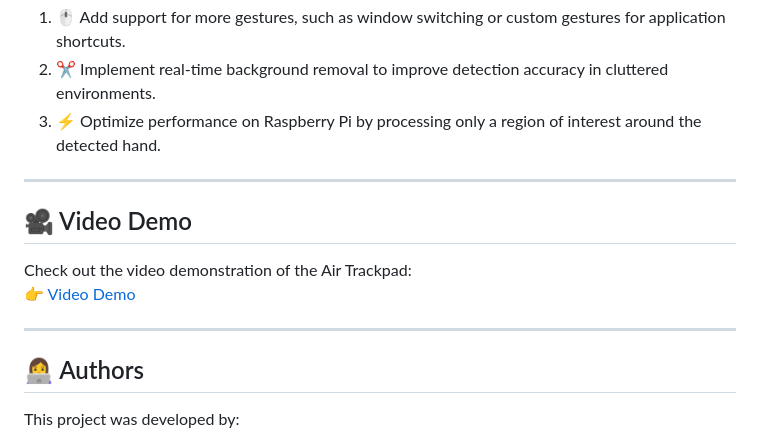
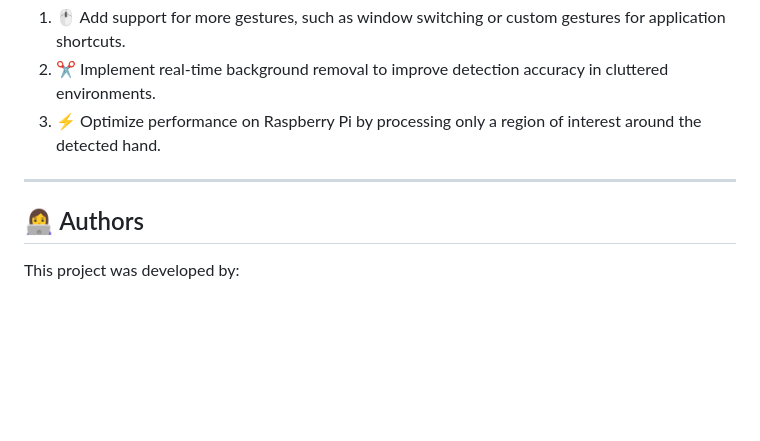
Before and after one commit to Drakit0/AirTrackPad, a Markdown page: README.md, the part around the change. Rendered like a GitHub page; blank space fills up the shorter version.

```diff
--- a/README.md
+++ b/README.md
@@ -72,13 +72,6 @@ To enhance the project:
 
 ---
 
-## 🎥 Video Demo
-
-Check out the video demonstration of the Air Trackpad:
-👉 [Video Demo](#)
-
----
-
 ## 👩‍💻 Authors
 
 This project was developed by:
```
